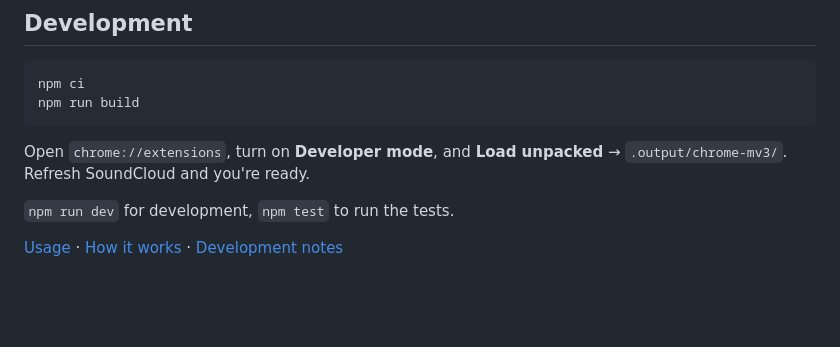
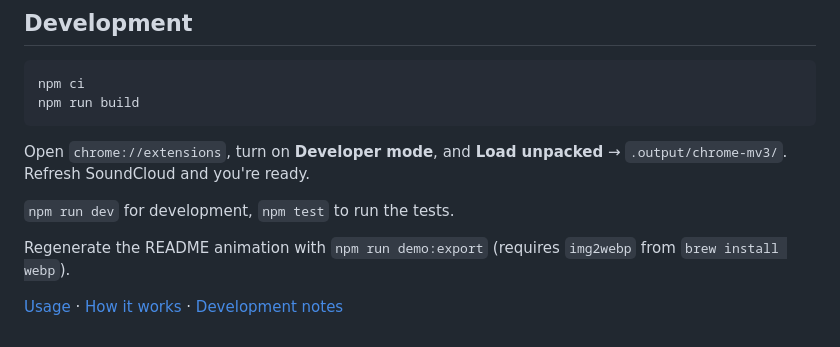
Before and after one commit to Hemmingsson/Quick-Preview, a Markdown page: README.md, the part around one of its changes. Drawn GitHub-style; blank space fills up the shorter version.

```diff
--- a/README.md
+++ b/README.md
@@ -28,4 +28,6 @@ Open `chrome://extensions`, turn on **Developer mode**, and **Load unpacked**
 
 `npm run dev` for development, `npm test` to run the tests.
 
+Regenerate the README animation with `npm run demo:export` (requires `img2webp` from `brew install webp`).
+
 [Usage](docs/usage.md) · [How it works](docs/architecture.md) · [Development notes](docs/development.md)
```
Also changed, not shown: other parts of README.md (+1 -1 lines), demo-video/assets/readme-art.png (added), 4 other files.
